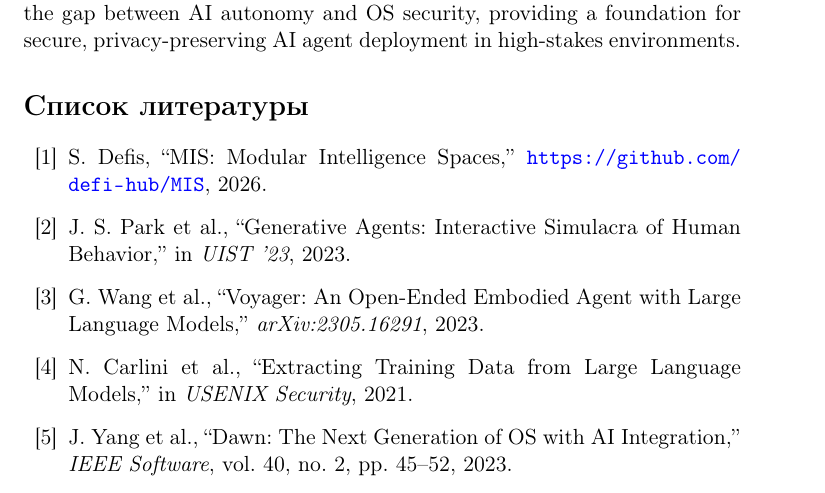
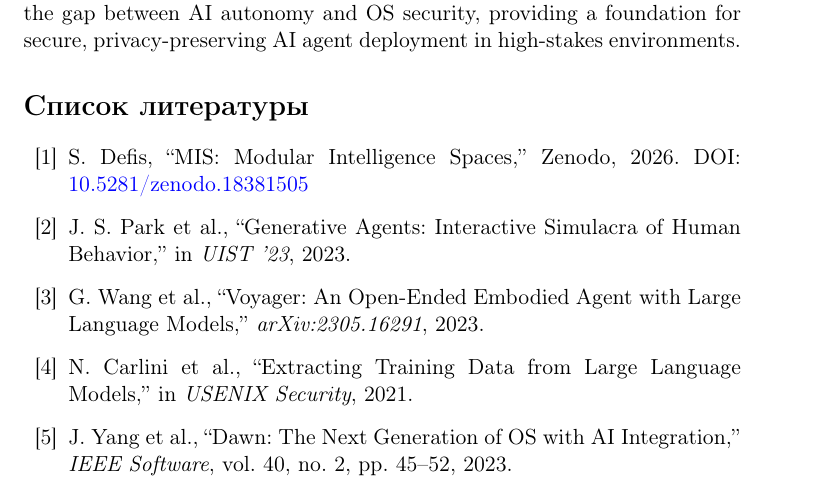
Before and after one commit to defi-hub/MIS, a LaTeX paper (paper/mis_paper.tex): part of page 9 of 10, cut so that both start at the same text. Compiled offline with pdfLaTeX.

Commit message:
Add files via upload

```diff
--- a/paper/mis_paper.tex
+++ b/paper/mis_paper.tex
@@ -392,7 +392,9 @@
 \begin{thebibliography}{99}
 
 \bibitem{mis2026github}
-S.~Defis, ``MIS: Modular Intelligence Spaces,'' \url{https://github.com/defi-hub/MIS}, 2026.
+S.~Defis, ``MIS: Modular Intelligence Spaces,''
+Zenodo, 2026.
+DOI: \href{https://doi.org/10.5281/zenodo.18381505}{10.5281/zenodo.18381505}
 
 \bibitem{park2023generative}
 J.~S. Park et al., ``Generative Agents: Interactive Simulacra of Human Behavior,'' in \textit{UIST '23}, 2023.
```
Also changed, not shown: paper/mis_paper.pdf.
